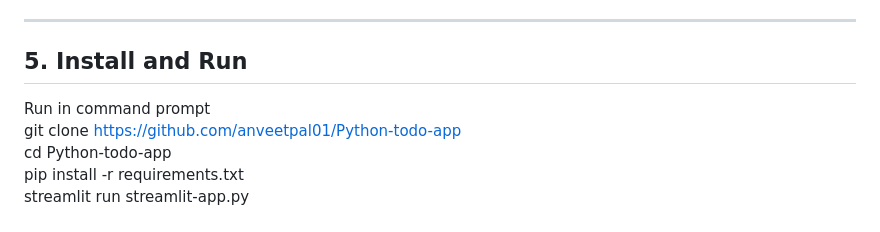
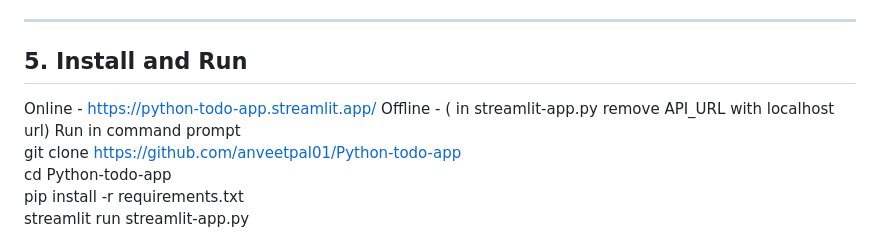
Before and after one commit to anveetpal01/Python-todo-app, a Markdown page: README.md, the part around the change. Drawn GitHub-style.

Commit message:
Update installation instructions in README
Added instructions for online and offline installation of the app.

```diff
--- a/README.md
+++ b/README.md
@@ -66,6 +66,8 @@ Here is the architecture of `backend/` directory and how the files interact:
 ---
 
 ## 5. Install and Run
+Online - https://python-todo-app.streamlit.app/
+Offline - ( in streamlit-app.py remove API_URL with localhost url)
 Run in command prompt
 git clone https://github.com/anveetpal01/Python-todo-app
 cd Python-todo-app
```
